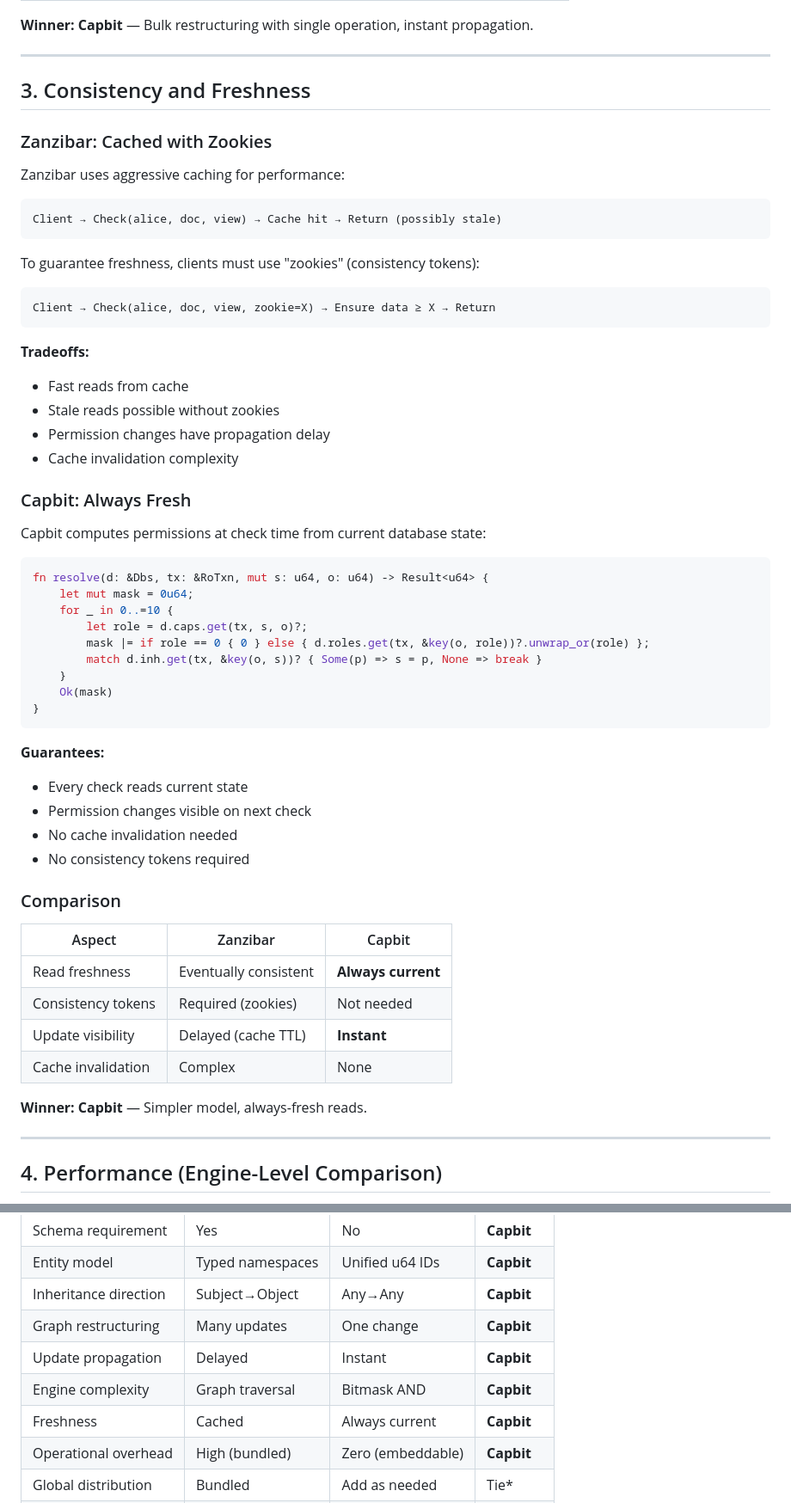
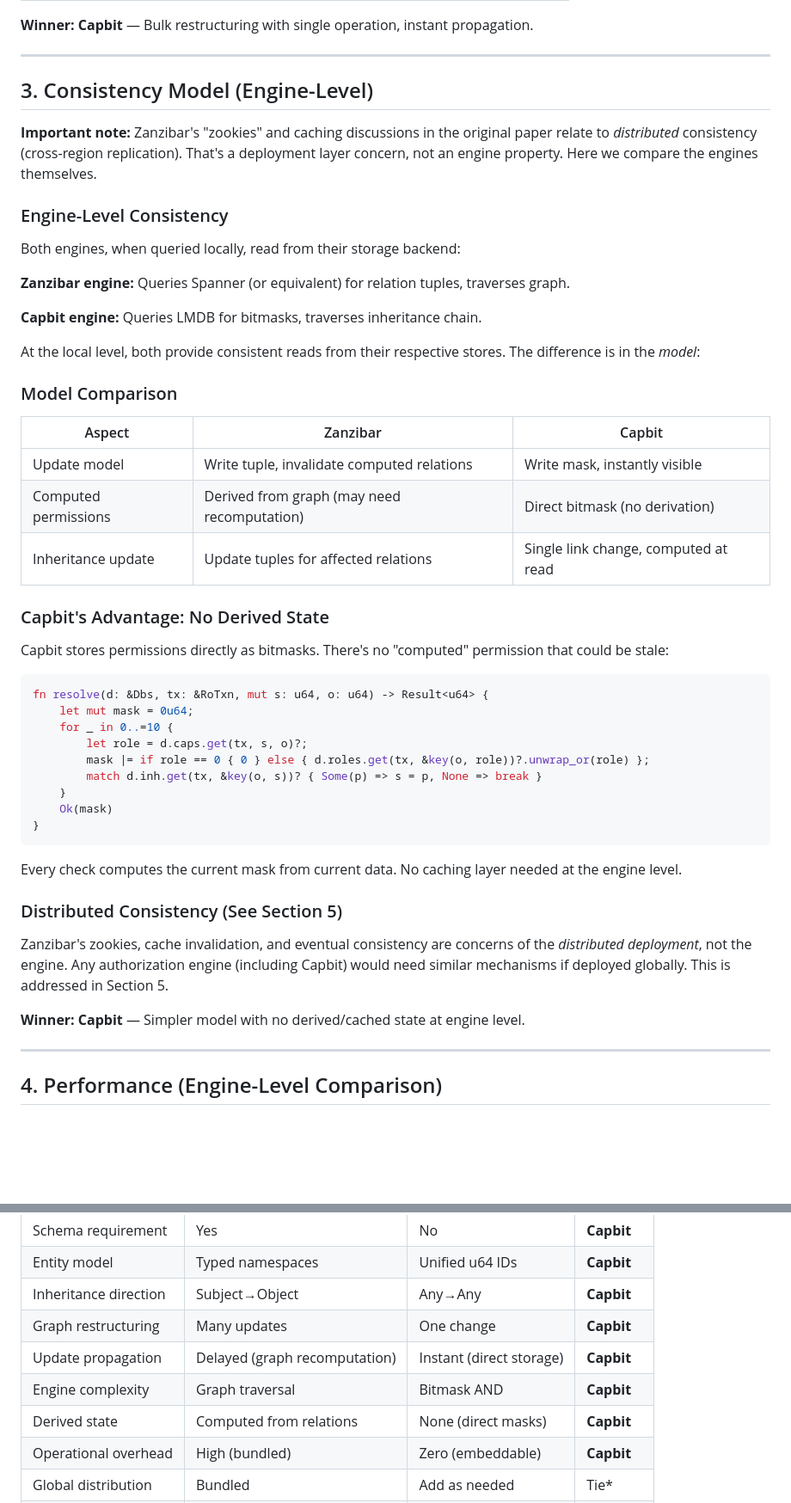
Before and after one commit to tzvibm/capbit, a Markdown page: docs/CAPBIT_VS_ZANZIBAR.md, 2 parts joined by grey strips. Shown at 86% size. Rendered like a GitHub page; blank space fills up the shorter version.

Commit message:
docs: Fix caching comparison to be engine-level only
- Zookies/cache invalidation are distributed concerns, not engine
- Compare consistency models at engine level
- Note that Capbit has no derived state (direct bitmasks)
- Reference Section 5 for distributed consistency discussion

Co-Authored-By: Claude Opus 4.5 <noreply@anthropic.com>

````diff
--- a/docs/CAPBIT_VS_ZANZIBAR.md
+++ b/docs/CAPBIT_VS_ZANZIBAR.md
@@ -169,31 +169,31 @@ This unified model means:
 
 ---
 
-## 3. Consistency and Freshness
+## 3. Consistency Model (Engine-Level)
 
-### Zanzibar: Cached with Zookies
+**Important note:** Zanzibar's "zookies" and caching discussions in the original paper relate to *distributed* consistency (cross-region replication). That's a deployment layer concern, not an engine property. Here we compare the engines themselves.
 
-Zanzibar uses aggressive caching for performance:
+### Engine-Level Consistency
 
-```
-Client → Check(alice, doc, view) → Cache hit → Return (possibly stale)
-```
+Both engines, when queried locally, read from their storage backend:
 
-To guarantee freshness, clients must use "zookies" (consistency tokens):
+**Zanzibar engine:** Queries Spanner (or equivalent) for relation tuples, traverses graph.
 
-```
-Client → Check(alice, doc, view, zookie=X) → Ensure data ≥ X → Return
-```
+**Capbit engine:** Queries LMDB for bitmasks, traverses inheritance chain.
 
-**Tradeoffs:**
-- Fast reads from cache
-- Stale reads possible without zookies
-- Permission changes have propagation delay
-- Cache invalidation complexity
+At the local level, both provide consistent reads from their respective stores. The difference is in the *model*:
 
-### Capbit: Always Fresh
+### Model Comparison
 
-Capbit computes permissions at check time from current database state:
+| Aspect | Zanzibar | Capbit |
+|--------|----------|--------|
+| Update model | Write tuple, invalidate computed relations | Write mask, instantly visible |
+| Computed permissions | Derived from graph (may need recomputation) | Direct bitmask (no derivation) |
+| Inheritance update | Update tuples for affected relations | Single link change, computed at read |
+
+### Capbit's Advantage: No Derived State
+
+Capbit stores permissions directly as bitmasks. There's no "computed" permission that could be stale:
 
 ```rust
 fn resolve(d: &Dbs, tx: &RoTxn, mut s: u64, o: u64) -> Result<u64> {
@@ -207,22 +207,13 @@ fn resolve(d: &Dbs, tx: &RoTxn, mut s: u64, o: u64) -> Result<u64> {
 }
 ```
 
-**Guarantees:**
-- Every check reads current state
-- Permission changes visible on next check
-- No cache invalidation needed
-- No consistency tokens required
+Every check computes the current mask from current data. No caching layer needed at the engine level.
 
-### Comparison
+### Distributed Consistency (See Section 5)
 
-| Aspect | Zanzibar | Capbit |
-|--------|----------|--------|
-| Read freshness | Eventually consistent | **Always current** |
-| Consistency tokens | Required (zookies) | Not needed |
-| Update visibility | Delayed (cache TTL) | **Instant** |
-| Cache invalidation | Complex | None |
+Zanzibar's zookies, cache invalidation, and eventual consistency are concerns of the *distributed deployment*, not the engine. Any authorization engine (including Capbit) would need similar mechanisms if deployed globally. This is addressed in Section 5.
 
-**Winner: Capbit** — Simpler model, always-fresh reads.
+**Winner: Capbit** — Simpler model with no derived/cached state at engine level.
 
 ---
 
@@ -430,9 +421,9 @@ fn custom_resolve(s: u64, o: u64, context: &Context) -> Result<u64> {
 | Entity model | Typed namespaces | Unified u64 IDs | **Capbit** |
 | Inheritance direction | Subject→Object | Any→Any | **Capbit** |
 | Graph restructuring | Many updates | One change | **Capbit** |
-| Update propagation | Delayed | Instant | **Capbit** |
+| Update propagation | Delayed (graph recomputation) | Instant (direct storage) | **Capbit** |
 | Engine complexity | Graph traversal | Bitmask AND | **Capbit** |
-| Freshness | Cached | Always current | **Capbit** |
+| Derived state | Computed from relations | None (direct masks) | **Capbit** |
 | Operational overhead | High (bundled) | Zero (embeddable) | **Capbit** |
 | Global distribution | Bundled | Add as needed | Tie* |
 | Ecosystem maturity | Established | New | Zanzibar |
````
